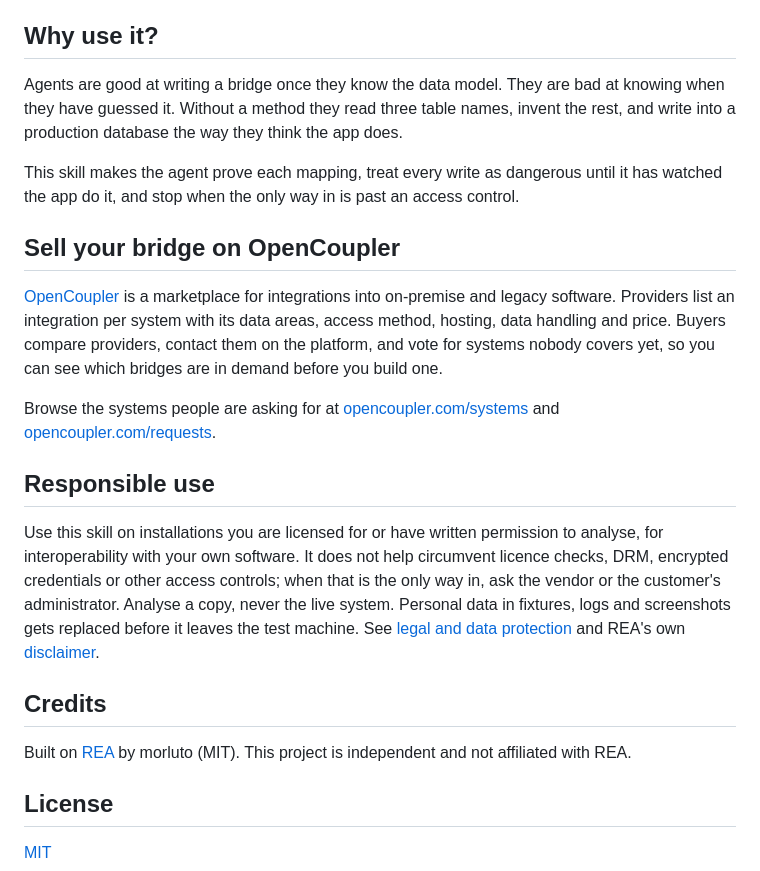
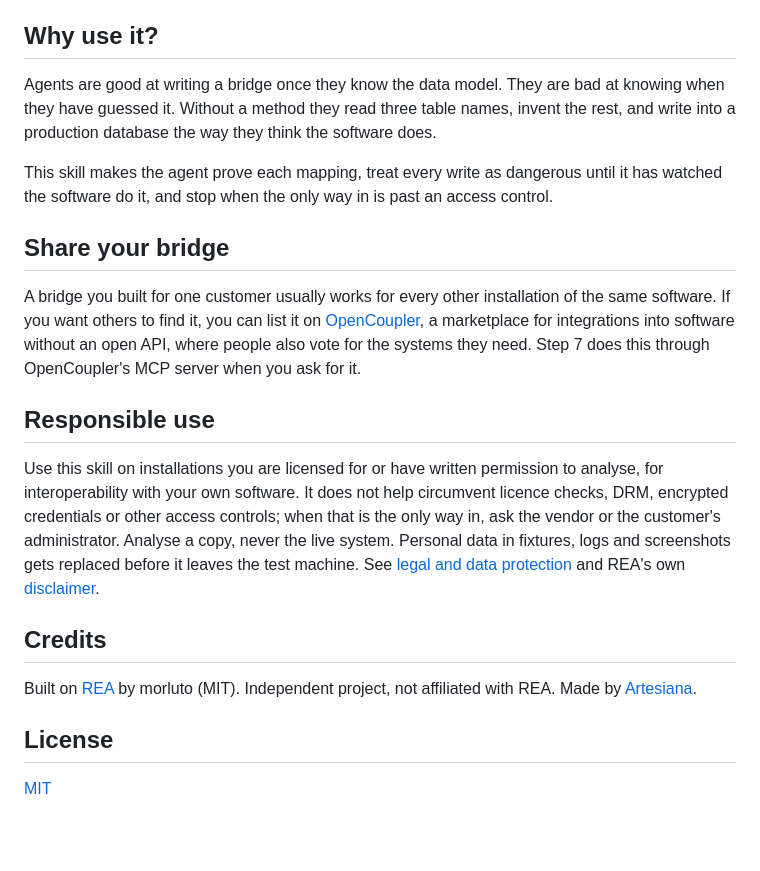
Before and after one commit to Artesiana/bridge-anything, a Markdown page: README.md, the part around one of its changes. Rendered like a GitHub page; blank space fills up the shorter version.

```diff
--- a/README.md
+++ b/README.md
@@ -47,15 +48,13 @@ The agent keeps three files as it goes: `BRIDGE.md` (the map and the evidence),
 
 ## Why use it?
 
-Agents are good at writing a bridge once they know the data model. They are bad at knowing when they have guessed it. Without a method they read three table names, invent the rest, and write into a production database the way they think the app does.
+Agents are good at writing a bridge once they know the data model. They are bad at knowing when they have guessed it. Without a method they read three table names, invent the rest, and write into a production database the way they think the software does.
 
-This skill makes the agent prove each mapping, treat every write as dangerous until it has watched the app do it, and stop when the only way in is past an access control.
+This skill makes the agent prove each mapping, treat every write as dangerous until it has watched the software do it, and stop when the only way in is past an access control.
 
-## Sell your bridge on OpenCoupler
+## Share your bridge
 
-[OpenCoupler](https://opencoupler.com) is a marketplace for integrations into on-premise and legacy software. Providers list an integration per system with its data areas, access method, hosting, data handling and price. Buyers compare providers, contact them on the platform, and vote for systems nobody covers yet, so you can see which bridges are in demand before you build one.
-
-Browse the systems people are asking for at [opencoupler.com/systems](https://opencoupler.com/systems) and [opencoupler.com/requests](https://opencoupler.com/requests).
+A bridge you built for one customer usually works for every other installation of the same software. If you want others to find it, you can list it on [OpenCoupler](https://opencoupler.com), a marketplace for integrations into software without an open API, where people also vote for the systems they need. Step 7 does this through OpenCoupler's MCP server when you ask for it.
 
 ## Responsible use
 
@@ -63,7 +62,7 @@ Use this skill on installations you are licensed for or have written permission
 
 ## Credits
 
-Built on [REA](https://github.com/morluto/rea) by morluto (MIT). This project is independent and not affiliated with REA.
+Built on [REA](https://github.com/morluto/rea) by morluto (MIT). Independent project, not affiliated with REA. Made by [Artesiana](https://artesiana.de).
 
 ## License
 
```
Also changed, not shown: other parts of README.md (+15 -14 lines), skills/bridge-anything/SKILL.md (+11 -5 lines), assets/hero.png, 2 other files.
